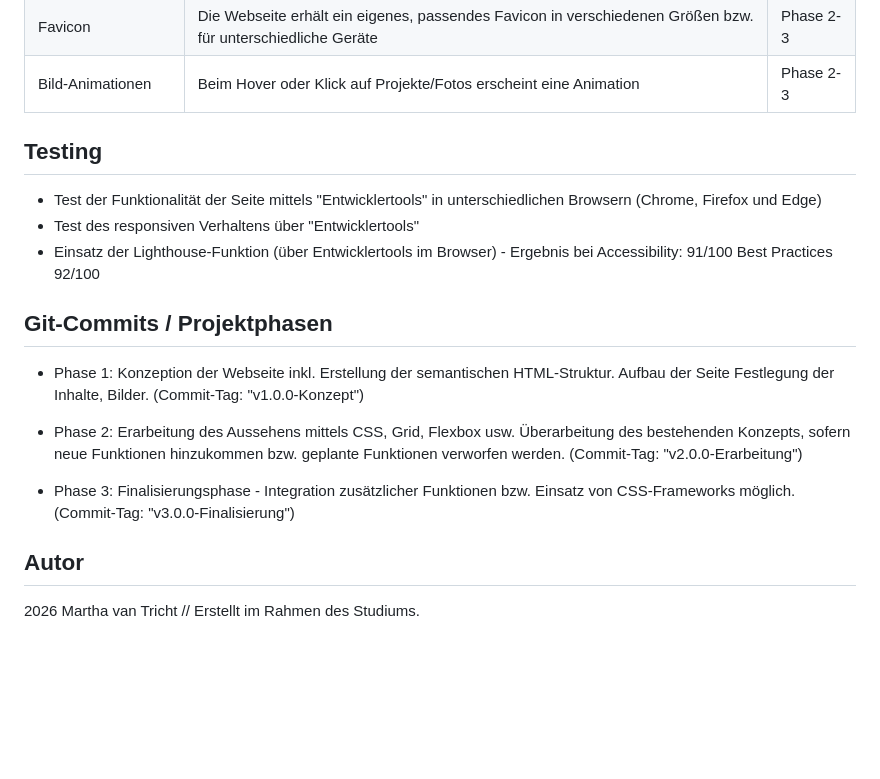
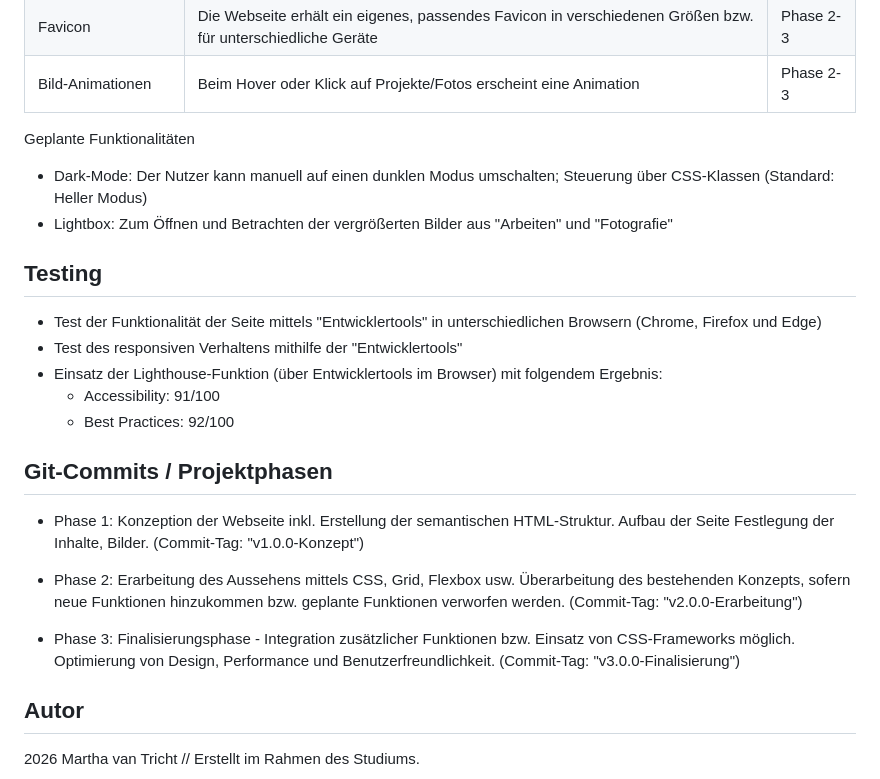
Before and after one commit to IU-Webprogrammierung/2026-09-website-martha-vantricht, a Markdown page: README.md, the part around one of its changes. GitHub-like rendering; blank space fills up the shorter version.

```diff
--- a/README.md
+++ b/README.md
@@ -70,13 +81,20 @@ Folgende Funktionen sind in jeweiliger Projektphase geplant bzw. integriert:
 | Favicon | Die Webseite erhält ein eigenes, passendes Favicon in verschiedenen Größen bzw. für unterschiedliche Geräte     | Phase 2-3   |
 | Bild-Animationen | Beim Hover oder Klick auf Projekte/Fotos erscheint eine Animation      | Phase 2-3   |
 
+Geplante Funktionalitäten
+
+- Dark-Mode: Der Nutzer kann manuell auf einen dunklen Modus umschalten; Steuerung über CSS-Klassen (Standard: Heller Modus)
+- Lightbox: Zum Öffnen und Betrachten der vergrößerten Bilder aus "Arbeiten" und "Fotografie"
+
 
 
 ## Testing
 
 - Test der Funktionalität der Seite mittels "Entwicklertools" in unterschiedlichen Browsern (Chrome, Firefox und Edge)
-- Test des responsiven Verhaltens über "Entwicklertools"
-- Einsatz der Lighthouse-Funktion (über Entwicklertools im Browser) - Ergebnis bei Accessibility: 91/100   Best Practices 92/100
+- Test des responsiven Verhaltens mithilfe der "Entwicklertools"
+- Einsatz der Lighthouse-Funktion (über Entwicklertools im Browser) mit folgendem Ergebnis:
+  - Accessibility: 91/100
+  - Best Practices: 92/100
 
 
 
@@ -86,7 +104,7 @@ Folgende Funktionen sind in jeweiliger Projektphase geplant bzw. integriert:
 
 - Phase 2: Erarbeitung des Aussehens mittels CSS, Grid, Flexbox usw. Überarbeitung des bestehenden Konzepts, sofern neue Funktionen hinzukommen bzw. geplante Funktionen verworfen werden. (Commit-Tag: "v2.0.0-Erarbeitung")
 
-- Phase 3: Finalisierungsphase - Integration zusätzlicher Funktionen bzw. Einsatz von CSS-Frameworks möglich. (Commit-Tag: "v3.0.0-Finalisierung")
+- Phase 3: Finalisierungsphase - Integration zusätzlicher Funktionen bzw. Einsatz von CSS-Frameworks möglich. Optimierung von Design, Performance und Benutzerfreundlichkeit. (Commit-Tag: "v3.0.0-Finalisierung")
 
 
 ## Autor
```
Also changed, not shown: other parts of README.md (+23 -12 lines).
